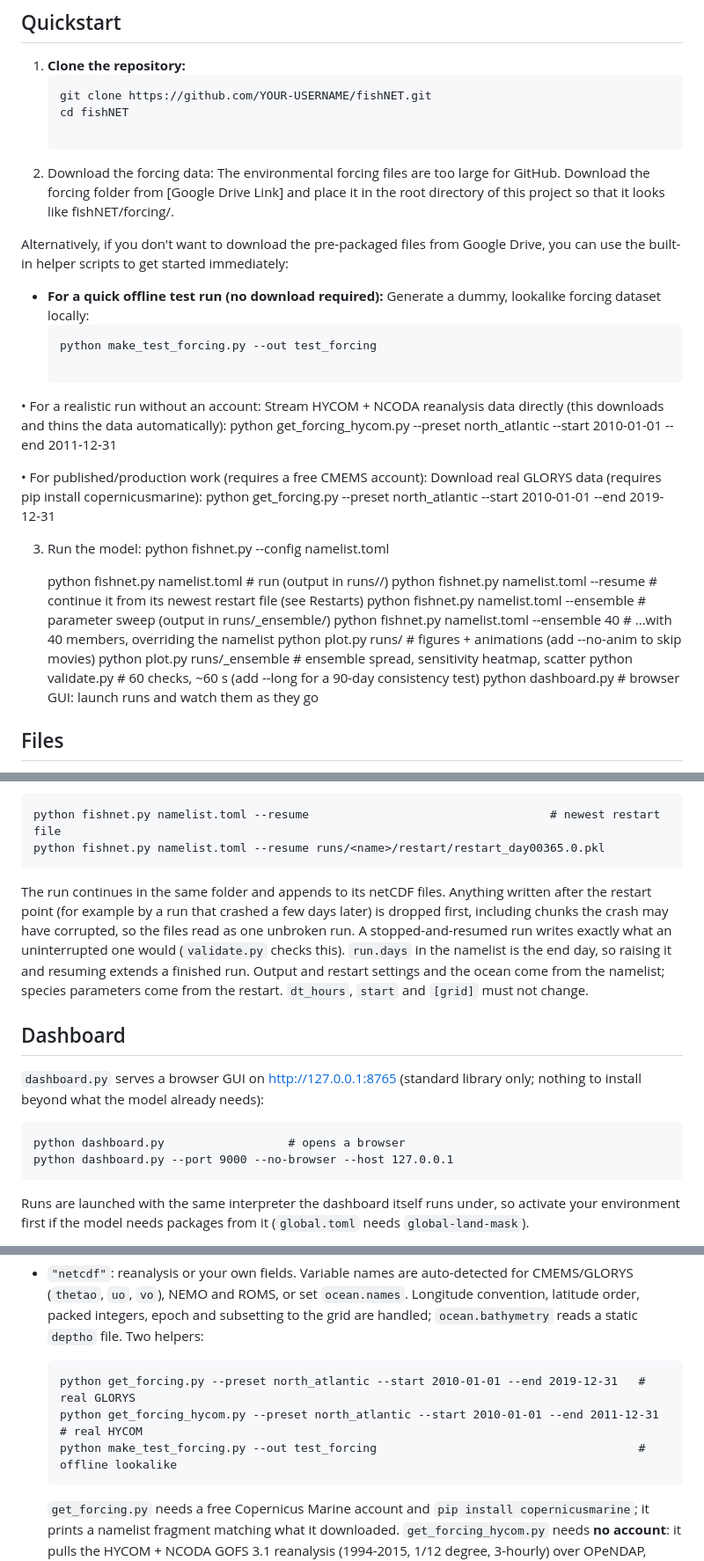
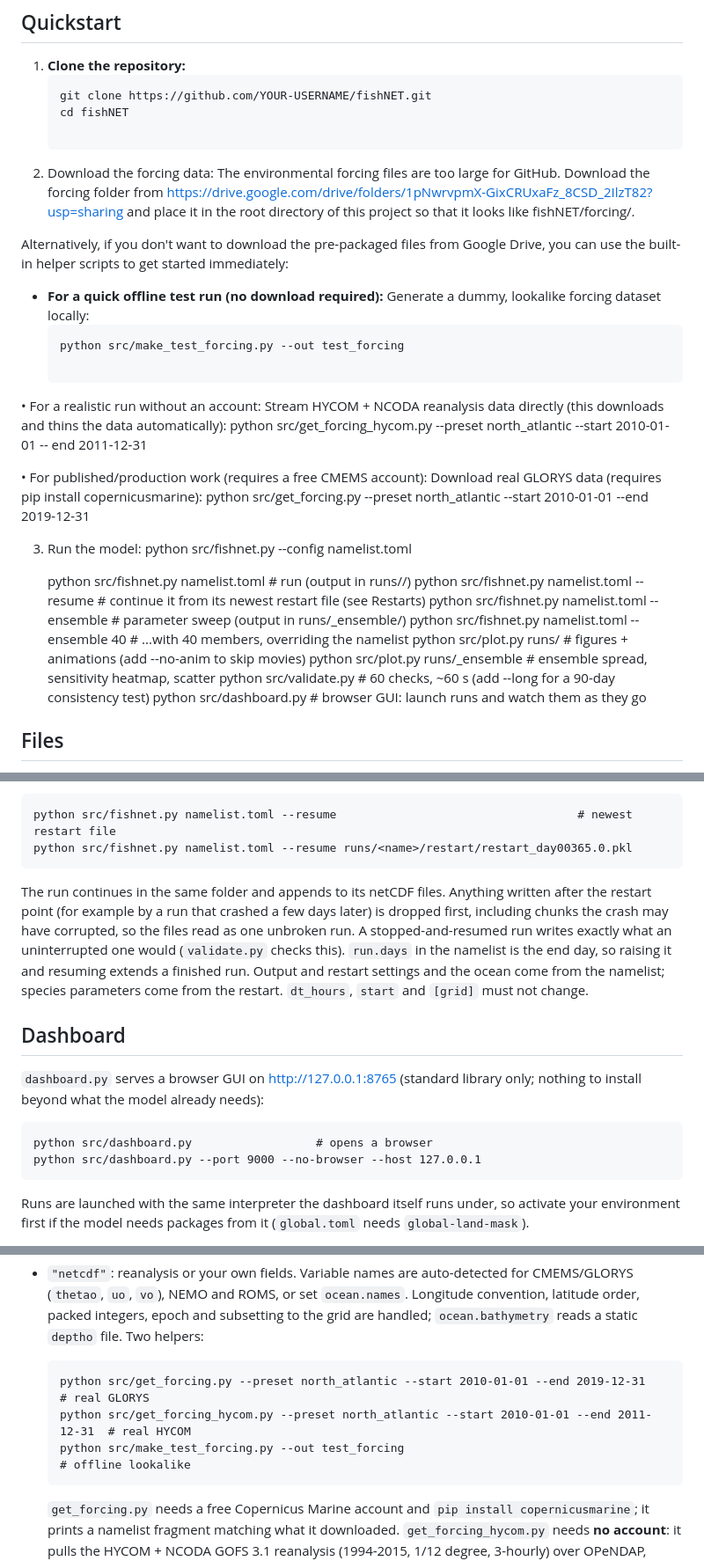
Before and after one commit to GiantSheeps/fishNET, a Markdown page: README.md, 3 parts joined by grey strips. Shown at 88% size. Drawn GitHub-style.

Commit message:
Update README with Google Drive link and new src/ paths

````diff
--- a/README.md
+++ b/README.md
@@ -13,7 +13,7 @@ couple two-way to an NPZD ocean driven by prescribed physics.
 
 2. Download the forcing data:
 The environmental forcing files are too large for GitHub. Download the
-forcing folder from [Google Drive Link] and place it in the root directory
+forcing folder from https://drive.google.com/drive/folders/1pNwrvpmX-GixCRUxaFz_8CSD_2IlzT82?usp=sharing and place it in the root directory
 of this project so that it looks like fishNET/forcing/.
 
 Alternatively, if you don't want to download the pre-packaged files from Google Drive,
@@ -22,32 +22,32 @@ you can use the built-in helper scripts to get started immediately:
 - **For a quick offline test run (no download required):**
   Generate a dummy, lookalike forcing dataset locally:
   ```bash
-  python make_test_forcing.py --out test_forcing
+  python src/make_test_forcing.py --out test_forcing
 
 • For a realistic run without an account:
 Stream HYCOM + NCODA reanalysis data directly (this downloads and thins the
 data automatically):
-python get_forcing_hycom.py --preset north_atlantic --start 2010-01-01 --
+python src/get_forcing_hycom.py --preset north_atlantic --start 2010-01-01 --
 end 2011-12-31
 
 • For published/production work (requires a free CMEMS account):
 Download real GLORYS data (requires pip install copernicusmarine):
-python get_forcing.py --preset north_atlantic --start 2010-01-01 --end
+python src/get_forcing.py --preset north_atlantic --start 2010-01-01 --end
 2019-12-31
 
 
 
 3. Run the model:
-python fishnet.py --config namelist.toml
+python src/fishnet.py --config namelist.toml
 
-    python fishnet.py namelist.toml              # run (output in runs/<name>/)
-    python fishnet.py namelist.toml --resume     # continue it from its newest restart file (see Restarts)
-    python fishnet.py namelist.toml --ensemble        # parameter sweep (output in runs/<name>_ensemble/)
-    python fishnet.py namelist.toml --ensemble 40     # ...with 40 members, overriding the namelist
-    python plot.py runs/<name>                   # figures + animations (add --no-anim to skip movies)
-    python plot.py runs/<name>_ensemble          # ensemble spread, sensitivity heatmap, scatter
-    python validate.py                   # 60 checks, ~60 s (add --long for a 90-day consistency test)
-    python dashboard.py                  # browser GUI: launch runs and watch them as they go
+    python src/fishnet.py namelist.toml              # run (output in runs/<name>/)
+    python src/fishnet.py namelist.toml --resume     # continue it from its newest restart file (see Restarts)
+    python src/fishnet.py namelist.toml --ensemble        # parameter sweep (output in runs/<name>_ensemble/)
+    python src/fishnet.py namelist.toml --ensemble 40     # ...with 40 members, overriding the namelist
+    python src/plot.py runs/<name>                   # figures + animations (add --no-anim to skip movies)
+    python src/plot.py runs/<name>_ensemble          # ensemble spread, sensitivity heatmap, scatter
+    python src/validate.py                   # 60 checks, ~60 s (add --long for a 90-day consistency test)
+    python src/dashboard.py                  # browser GUI: launch runs and watch them as they go
 
 ## Files
 - `fishnet.py` model: grid, ocean forcing (synthetic basin or netCDF), NPZD, agents, biomass fields,
@@ -121,8 +121,8 @@ agents with their genes and learned behaviour, the random stream and any shallow
 48x32 Atlantic grid and 250 MB on the 180x80 global grid. It grows during the run, because it also holds
 the life-history records that `lifehist.nc` gets written from at the end.
 
-    python fishnet.py namelist.toml --resume                                   # newest restart file
-    python fishnet.py namelist.toml --resume runs/<name>/restart/restart_day00365.0.pkl
+    python src/fishnet.py namelist.toml --resume                                   # newest restart file
+    python src/fishnet.py namelist.toml --resume runs/<name>/restart/restart_day00365.0.pkl
 
 The run continues in the same folder and appends to its netCDF files. Anything written after the restart
 point (for example by a run that crashed a few days later) is dropped first, including chunks the crash
@@ -135,8 +135,8 @@ namelist; species parameters come from the restart. `dt_hours`, `start` and `[gr
 `dashboard.py` serves a browser GUI on http://127.0.0.1:8765 (standard library only; nothing to install
 beyond what the model already needs):
 
-    python dashboard.py                  # opens a browser
-    python dashboard.py --port 9000 --no-browser --host 127.0.0.1
+    python src/dashboard.py                  # opens a browser
+    python src/dashboard.py --port 9000 --no-browser --host 127.0.0.1
 
 Runs are launched with the same interpreter the dashboard itself runs under, so activate your
 environment first if the model needs packages from it (`global.toml` needs `global-land-mask`).
@@ -246,9 +246,9 @@ See `ROADMAP.md` for the development plan toward a research model and what is do
   packed integers, epoch and subsetting to the grid are handled; `ocean.bathymetry` reads a static
   `deptho` file. Two helpers:
 
-      python get_forcing.py --preset north_atlantic --start 2010-01-01 --end 2019-12-31   # real GLORYS
-      python get_forcing_hycom.py --preset north_atlantic --start 2010-01-01 --end 2011-12-31  # real HYCOM
-      python make_test_forcing.py --out test_forcing                                      # offline lookalike
+      python src/get_forcing.py --preset north_atlantic --start 2010-01-01 --end 2019-12-31   # real GLORYS
+      python src/get_forcing_hycom.py --preset north_atlantic --start 2010-01-01 --end 2011-12-31  # real HYCOM
+      python src/make_test_forcing.py --out test_forcing                                      # offline lookalike
 
   `get_forcing.py` needs a free Copernicus Marine account and `pip install copernicusmarine`; it prints a
   namelist fragment matching what it downloaded. `get_forcing_hycom.py` needs **no account**: it pulls the
````
Also changed, not shown: other parts of README.md (+6 -6 lines).
